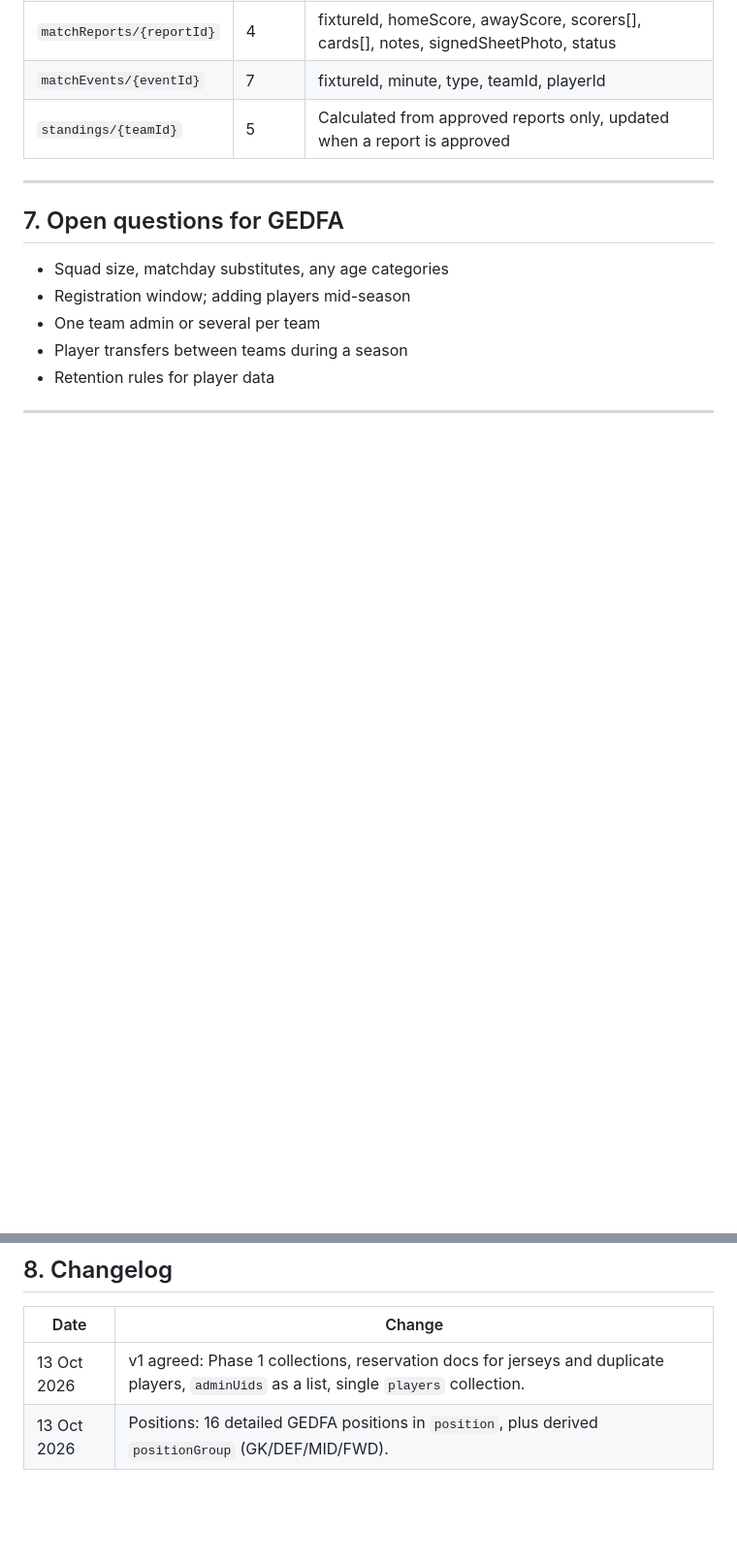
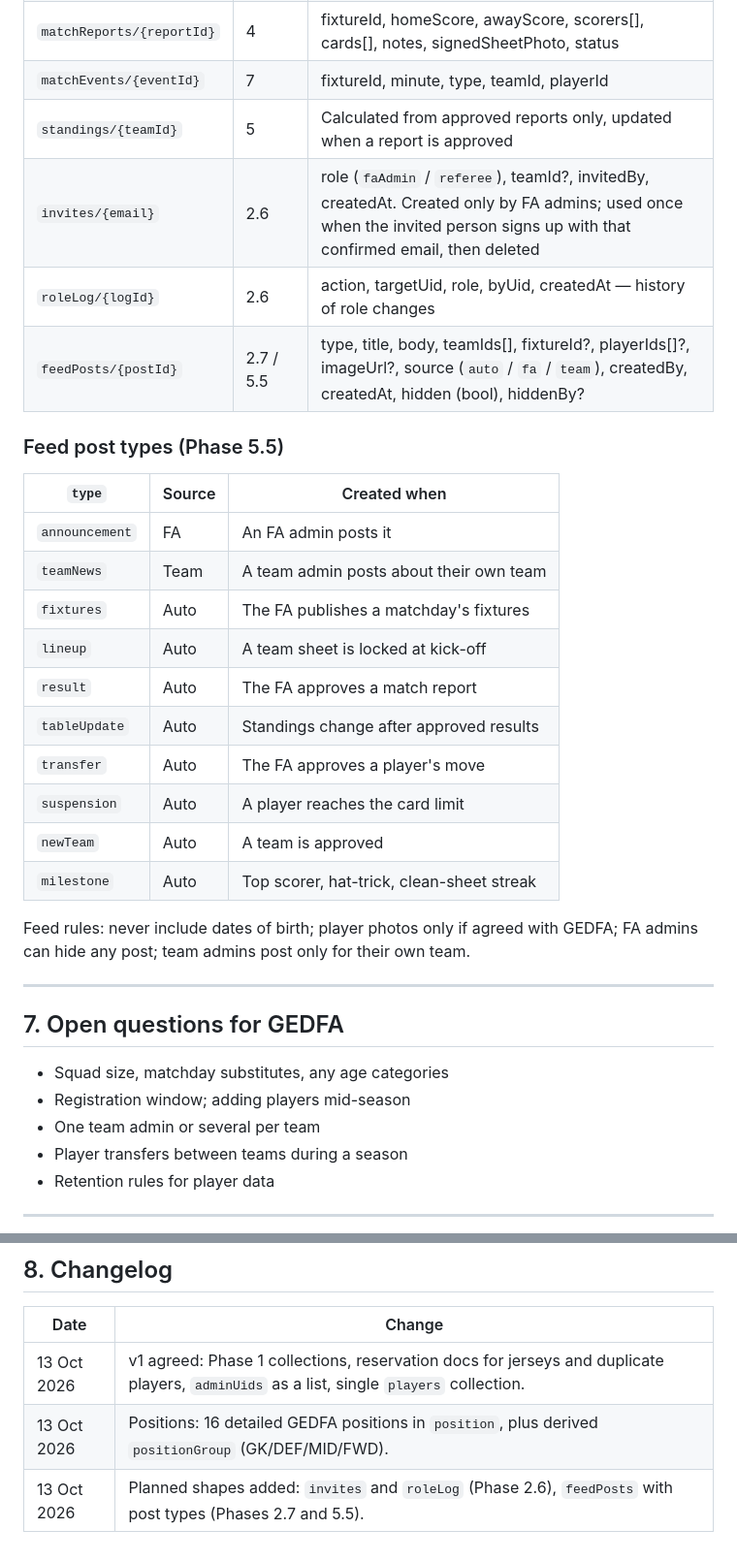
Before and after one commit to IsaacCodes01/gedfa-connect, a Markdown page: docs/DATA_MODEL.md, 2 parts joined by grey strips. Shown at 97% size. GitHub-like rendering; blank space fills up the shorter version.

Commit message:
Update roadmap and data model: league feed, invites, UX standards

```diff
--- a/docs/DATA_MODEL.md
+++ b/docs/DATA_MODEL.md
@@ -225,6 +225,26 @@ Images are compressed in the app before upload. Storage rules mirror the Firesto
 | `matchReports/{reportId}` | 4 | fixtureId, homeScore, awayScore, scorers[], cards[], notes, signedSheetPhoto, status |
 | `matchEvents/{eventId}` | 7 | fixtureId, minute, type, teamId, playerId |
 | `standings/{teamId}` | 5 | Calculated from approved reports only, updated when a report is approved |
+| `invites/{email}` | 2.6 | role (`faAdmin` / `referee`), teamId?, invitedBy, createdAt. Created only by FA admins; used once when the invited person signs up with that confirmed email, then deleted |
+| `roleLog/{logId}` | 2.6 | action, targetUid, role, byUid, createdAt — history of role changes |
+| `feedPosts/{postId}` | 2.7 / 5.5 | type, title, body, teamIds[], fixtureId?, playerIds[]?, imageUrl?, source (`auto` / `fa` / `team`), createdBy, createdAt, hidden (bool), hiddenBy? |
+
+### Feed post types (Phase 5.5)
+
+| `type` | Source | Created when |
+|---|---|---|
+| `announcement` | FA | An FA admin posts it |
+| `teamNews` | Team | A team admin posts about their own team |
+| `fixtures` | Auto | The FA publishes a matchday's fixtures |
+| `lineup` | Auto | A team sheet is locked at kick-off |
+| `result` | Auto | The FA approves a match report |
+| `tableUpdate` | Auto | Standings change after approved results |
+| `transfer` | Auto | The FA approves a player's move |
+| `suspension` | Auto | A player reaches the card limit |
+| `newTeam` | Auto | A team is approved |
+| `milestone` | Auto | Top scorer, hat-trick, clean-sheet streak |
+
+Feed rules: never include dates of birth; player photos only if agreed with GEDFA; FA admins can hide any post; team admins post only for their own team.
 
 ---
 
@@ -244,3 +264,4 @@ Images are compressed in the app before upload. Storage rules mirror the Firesto
 |---|---|
 | 13 Oct 2026 | v1 agreed: Phase 1 collections, reservation docs for jerseys and duplicate players, `adminUids` as a list, single `players` collection. |
 | 13 Oct 2026 | Positions: 16 detailed GEDFA positions in `position`, plus derived `positionGroup` (GK/DEF/MID/FWD). |
+| 13 Oct 2026 | Planned shapes added: `invites` and `roleLog` (Phase 2.6), `feedPosts` with post types (Phases 2.7 and 5.5). |
```
Also changed, not shown: docs/ROADMAP.md (added, +254 -0 lines).
